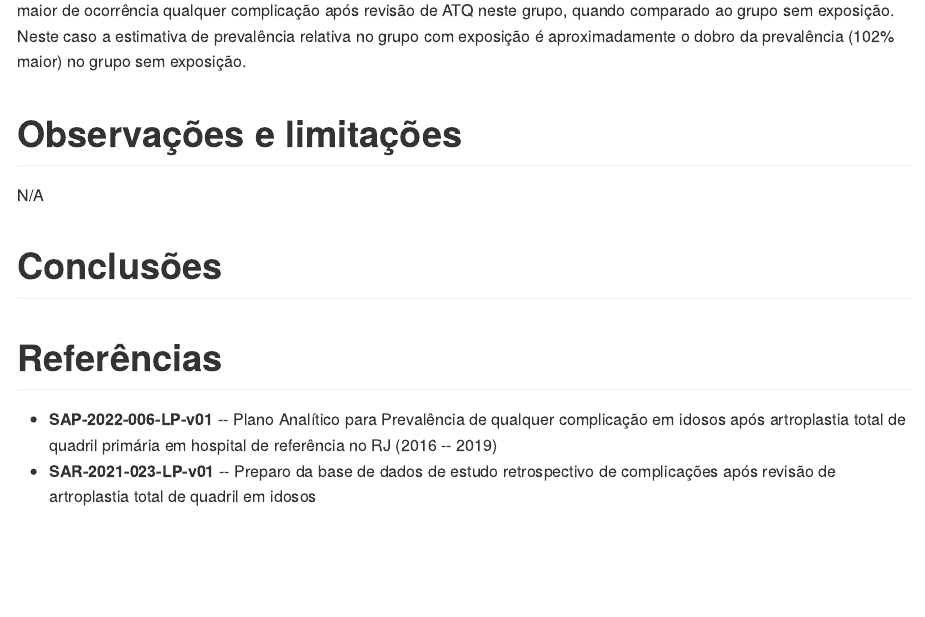
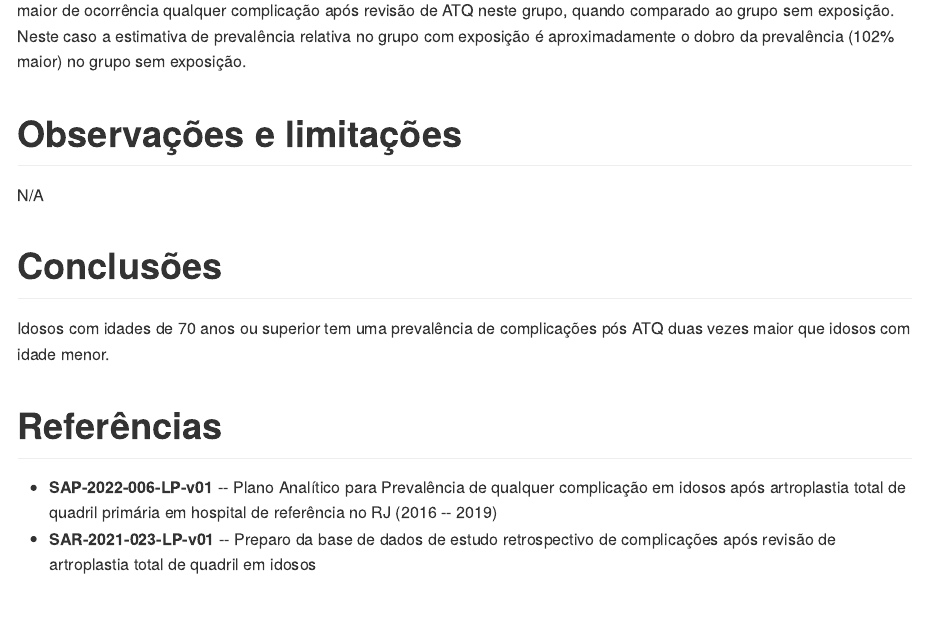
Before and after one commit to philsf-biostat/SAR-2022-006-LP, an R Markdown document (report/SAR-2022-006-LP-v01.Rmd): the page in a window 1100 px wide, from 4680 px down. The pictures show the output file report/SAR-2022-006-LP-v01.md that the author committed with the source, drawn offline in the style of GitHub.

Commit message:
conclusão

```diff
--- a/report/SAR-2022-006-LP-v01.Rmd
+++ b/report/SAR-2022-006-LP-v01.Rmd
@@ -199,6 +199,8 @@ N/A
 
 # Conclusões
 
+Idosos com idades de 70 anos ou superior tem uma prevalência de complicações pós ATQ duas vezes maior que idosos com idade menor.
+
 # Referências
 
 - **SAP-2022-006-LP-v01** -- Plano Analítico para Prevalência de qualquer complicação em idosos após artroplastia total de quadril primária em hospital de referência no RJ (2016 -- 2019)
```
Also changed, not shown: report/SAR-2022-006-LP-v01.md.
